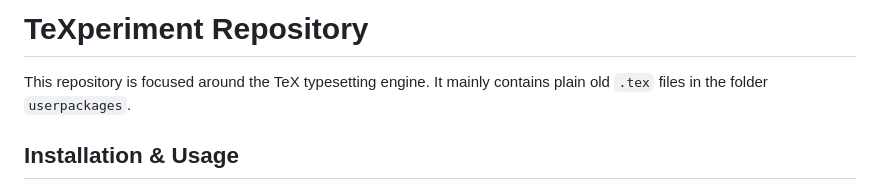
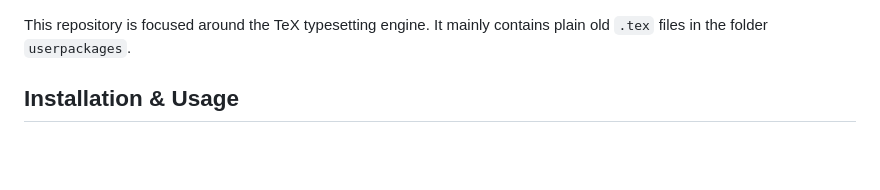
Before and after one commit to neununddreissigzeicheigeBenutzerkennung/TeXperiment, a Markdown page: README.md, the part around the change. GitHub-like rendering; blank space fills up the shorter version.

```diff
--- a/README.md
+++ b/README.md
@@ -1,5 +1,3 @@
-# TeXperiment Repository
-
 This repository is focused around the TeX typesetting engine. It mainly contains plain old `.tex` files in the folder `userpackages`.
 
 ## Installation & Usage
```
